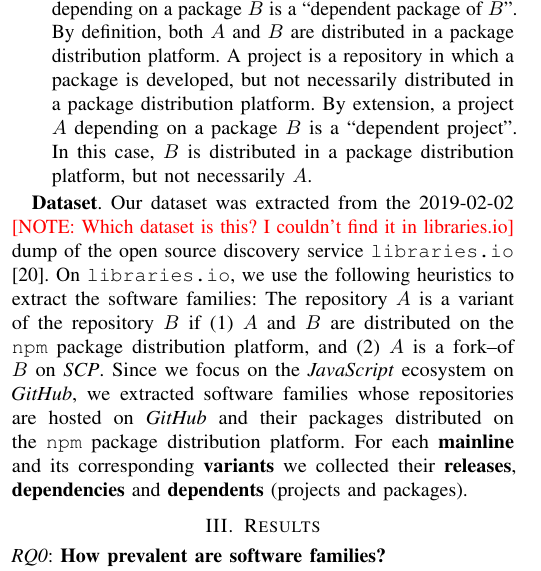
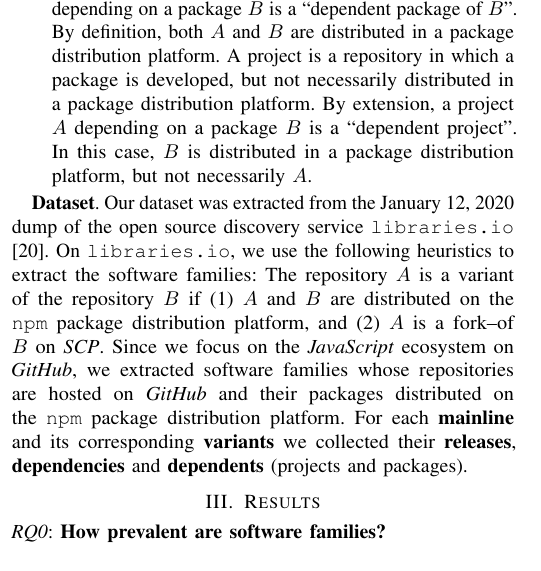
Before and after one commit to johnxu21/Benevol-2020, a LaTeX paper (Main.tex, which reads methodology.tex): part of one column of page 2 of 5, cut so that both start at the same text. Compiled offline with pdfLaTeX; a missing font is replaced by an installed copy or a similar font; a LaTeX package or settings file that is missing is left out.

Commit message:
Updates from Overleaf

```diff
--- a/methodology.tex
+++ b/methodology.tex
@@ -23,4 +23,4 @@ Let us present the terminology and notations that will be used in the remainder
 
 \end{itemize}
 
-\textbf{Dataset}. Our dataset was extracted from the 2019-02-02 \note{Which dataset is this? I couldn't find it in libraries.io} dump of the open source discovery service \texttt{libraries.io}\cite{libraries.io}. On \texttt{libraries.io}, we use the following heuristics to extract the software families: The repository $A$ is a variant of the repository $B$ if (1) $A$ and $B$ are distributed on \npm, and (2) $A$ is a fork--of $B$ on \scp. Since we focus on the \js ecosystem on \gh, we extracted software families whose repositories are hosted on \gh and their packages distributed on the \np package distribution platform. For each \textbf{mainline} and its corresponding \textbf{variants} we collected their \textbf{releases}, \textbf{dependencies} and \textbf{dependents} (projects and packages).
+\textbf{Dataset}. Our dataset was extracted from the January 12, 2020 dump of the open source discovery service \texttt{libraries.io}\cite{libraries.io}. On \texttt{libraries.io}, we use the following heuristics to extract the software families: The repository $A$ is a variant of the repository $B$ if (1) $A$ and $B$ are distributed on \npm, and (2) $A$ is a fork--of $B$ on \scp. Since we focus on the \js ecosystem on \gh, we extracted software families whose repositories are hosted on \gh and their packages distributed on the \np package distribution platform. For each \textbf{mainline} and its corresponding \textbf{variants} we collected their \textbf{releases}, \textbf{dependencies} and \textbf{dependents} (projects and packages).
```
